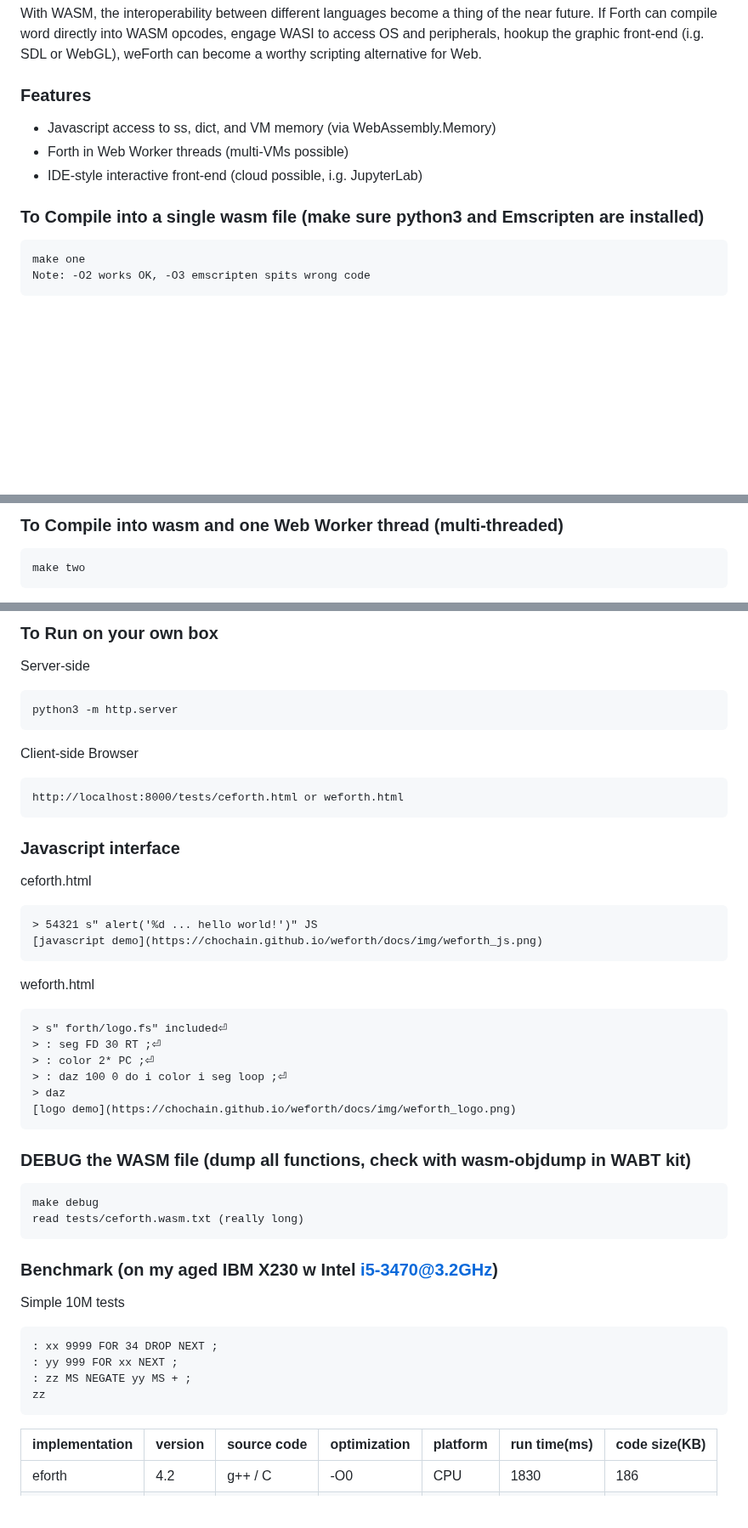
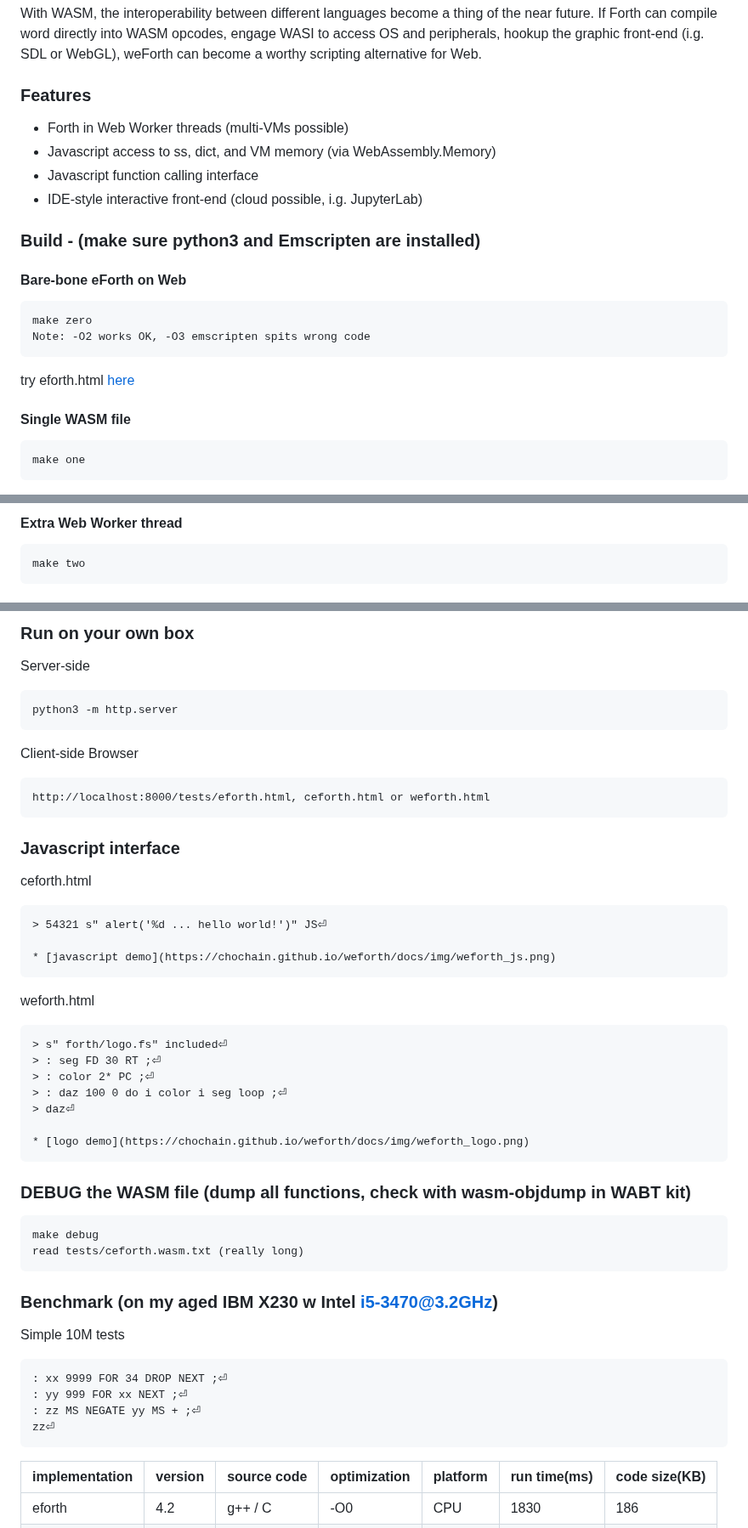
Before and after one commit to chochain/weForth, a Markdown page: README.md, 3 parts joined by grey strips. Shown at 85% size. Rendered like a GitHub page; blank space fills up the shorter version.

Commit message:
~/README add zero and <return>

```diff
--- a/README.md
+++ b/README.md
@@ -9,12 +9,20 @@ Regardless, it brought me warm smiles seeing eForth run in a browser. Better yet
 With WASM, the interoperability between different languages become a thing of the near future. If Forth can compile word directly into WASM opcodes, engage WASI to access OS and peripherals, hookup the graphic front-end (i.g. SDL or WebGL), weForth can become a worthy scripting alternative for Web.
 
 ### Features
+   * Forth in Web Worker threads (multi-VMs possible)
    * Javascript access to ss, dict, and VM memory (via WebAssembly.Memory)
-   * Forth in Web Worker threads (multi-VMs possible)
+   * Javascript function calling interface
    * IDE-style interactive front-end (cloud possible, i.g. JupyterLab)
 
-### To Compile into a single wasm file (make sure python3 and Emscripten are installed)
+### Build - (make sure python3 and Emscripten are installed)
+#### Bare-bone eForth on Web
+
+    make zero
+    Note: -O2 works OK, -O3 emscripten spits wrong code
+
+try eforth.html [here](https://chochain.github.io/weForth/ref/ceforth.html)
+
+#### Single WASM file
 
     make one
-    Note: -O2 works OK, -O3 emscripten spits wrong code
 
@@ -22,5 +30,5 @@ try it here <a href="https://chochain.github.io/weForth/ref/ceforth.html" target
 
-### To Compile into wasm and one Web Worker thread (multi-threaded)
+#### Extra Web Worker thread
 
     make two
 
@@ -28,19 +36,20 @@ try it here <a href="https://chochain.github.io/weForth/ref/weforth.html" target
 
-### To Run on your own box
+### Run on your own box
 Server-side
 
     python3 -m http.server
 
 Client-side Browser
 
-    http://localhost:8000/tests/ceforth.html or weforth.html
+    http://localhost:8000/tests/eforth.html, ceforth.html or weforth.html
 
 ### Javascript interface
 
 ceforth.html
 
-    > 54321 s" alert('%d ... hello world!')" JS
-    [javascript demo](https://chochain.github.io/weforth/docs/img/weforth_js.png)
+    > 54321 s" alert('%d ... hello world!')" JS⏎
+
+    * [javascript demo](https://chochain.github.io/weforth/docs/img/weforth_js.png)
 
 weforth.html
 
@@ -48,8 +57,9 @@ weforth.html
     > : seg FD 30 RT ;⏎
     > : color 2* PC ;⏎
     > : daz 100 0 do i color i seg loop ;⏎
-    > daz
-    [logo demo](https://chochain.github.io/weforth/docs/img/weforth_logo.png)
+    > daz⏎
+
+    * [logo demo](https://chochain.github.io/weforth/docs/img/weforth_logo.png)
 
 
 ### DEBUG the WASM file (dump all functions, check with wasm-objdump in WABT kit)
@@ -60,10 +70,10 @@ weforth.html
 ### Benchmark (on my aged IBM X230 w Intel i5-3470@3.2GHz)
 Simple 10M tests
 
-    : xx 9999 FOR 34 DROP NEXT ;
-    : yy 999 FOR xx NEXT ;
-    : zz MS NEGATE yy MS + ;
-    zz
+    : xx 9999 FOR 34 DROP NEXT ;⏎
+    : yy 999 FOR xx NEXT ;⏎
+    : zz MS NEGATE yy MS + ;⏎
+    zz⏎
 
 |implementation|version|source code|optimization|platform|run time(ms)|code size(KB)|
 |--|--|--|--|--|--|--|
```
Also changed, not shown: other parts of README.md (+2 -2 lines).
